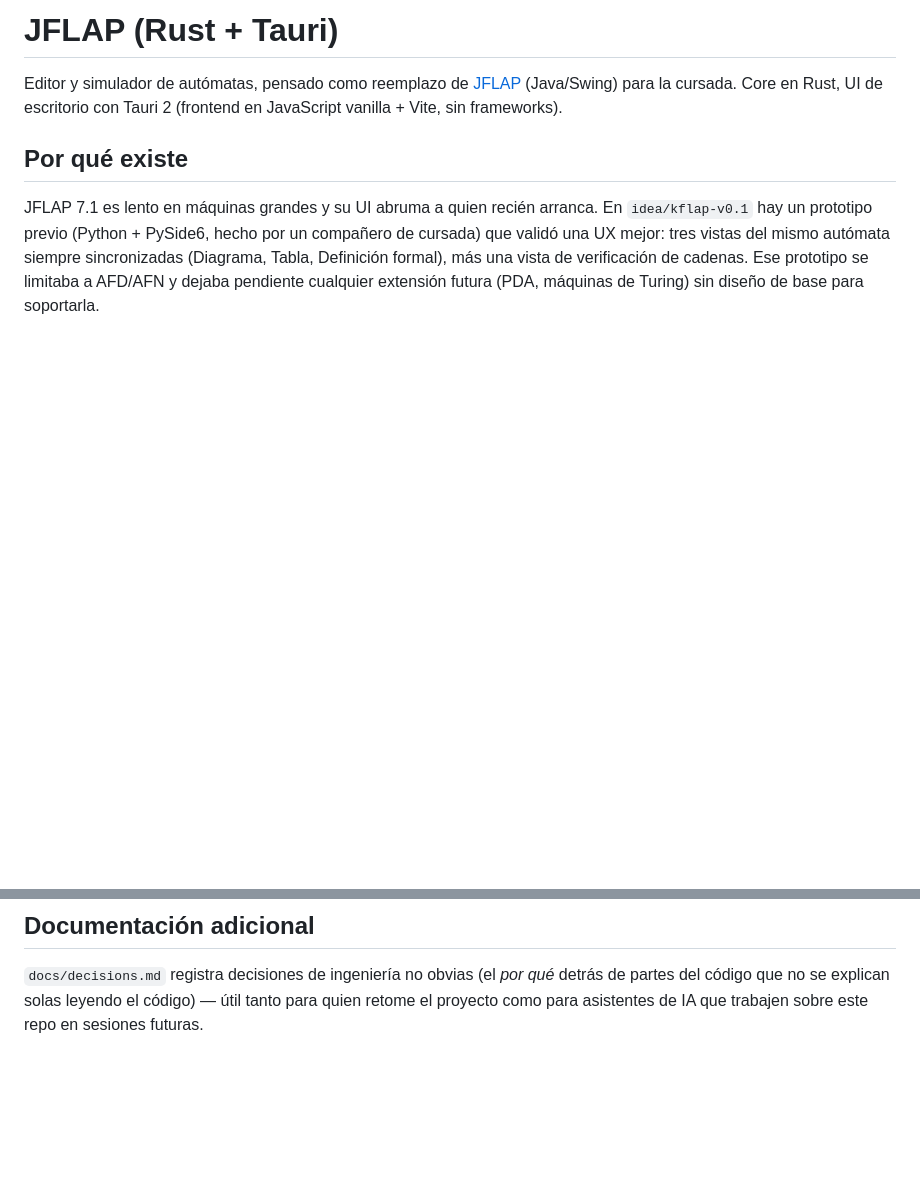
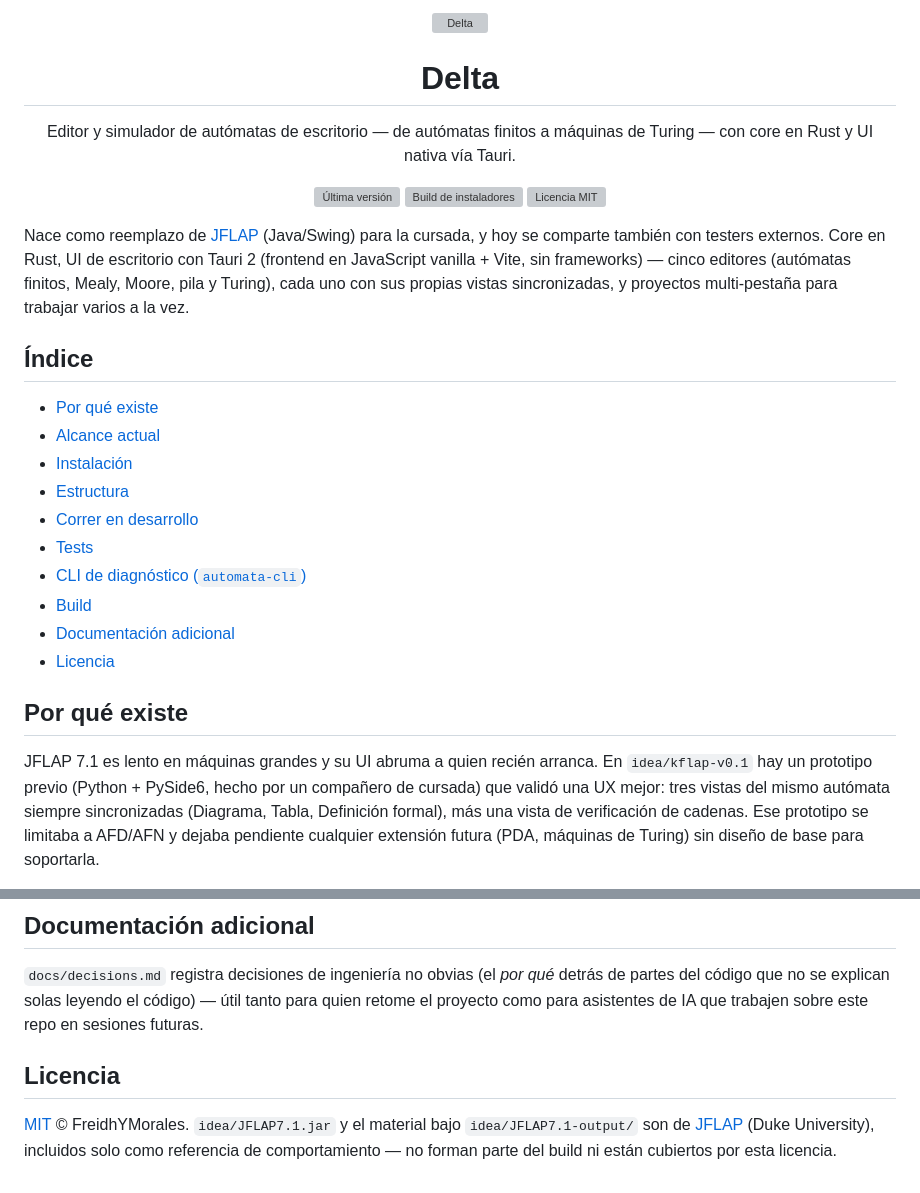
Before and after one commit to FreidhYMorales/delta, a Markdown page: README.md, 2 parts joined by grey strips. Drawn GitHub-style; blank space fills up the shorter version; grey boxes are pictures that could not be loaded.

Commit message:
docs: professionalize README — logo, badges, index, license section
Title still said "JFLAP (Rust + Tauri)" despite the rebrand to Delta.
Adds a centered header (app icon, tagline, release/build/license badges),
a table of contents now that the file has grown past a quick scan, and a
closing Licencia section clarifying that the bundled idea/JFLAP7.1.jar
reference material is Duke University's, not covered by this repo's MIT
license.

```diff
--- a/README.md
+++ b/README.md
@@ -1,8 +1,39 @@
-# JFLAP (Rust + Tauri)
+<p align="center">
+  <img src="src-tauri/icons/icon.png" alt="Delta" width="96" height="96">
+</p>
 
-Editor y simulador de autómatas, pensado como reemplazo de [JFLAP](https://www.jflap.org/)
-(Java/Swing) para la cursada. Core en Rust, UI de escritorio con Tauri 2
-(frontend en JavaScript vanilla + Vite, sin frameworks).
+<h1 align="center">Delta</h1>
+
+<p align="center">
+  Editor y simulador de autómatas de escritorio — de autómatas finitos a
+  máquinas de Turing — con core en Rust y UI nativa vía Tauri.
+</p>
+
+<p align="center">
+  <a href="https://github.com/FreidhYMorales/delta/releases/latest"><img alt="Última versión" src="https://img.shields.io/github/v/release/FreidhYMorales/delta?include_prereleases&label=release"></a>
+  <a href="https://github.com/FreidhYMorales/delta/actions/workflows/release.yml"><img alt="Build de instaladores" src="https://github.com/FreidhYMorales/delta/actions/workflows/release.yml/badge.svg"></a>
+  <a href="LICENSE"><img alt="Licencia MIT" src="https://img.shields.io/github/license/FreidhYMorales/delta"></a>
+</p>
+
+Nace como reemplazo de [JFLAP](https://www.jflap.org/) (Java/Swing) para la
+cursada, y hoy se comparte también con testers externos. Core en Rust, UI de
+escritorio con Tauri 2 (frontend en JavaScript vanilla + Vite, sin
+frameworks) — cinco editores (autómatas finitos, Mealy, Moore, pila y
+Turing), cada uno con sus propias vistas sincronizadas, y proyectos
+multi-pestaña para trabajar varios a la vez.
+
+## Índice
+
+- [Por qué existe](#por-qué-existe)
+- [Alcance actual](#alcance-actual)
+- [Instalación](#instalación)
+- [Estructura](#estructura)
+- [Correr en desarrollo](#correr-en-desarrollo)
+- [Tests](#tests)
+- [CLI de diagnóstico (`automata-cli`)](#cli-de-diagnóstico-automata-cli)
+- [Build](#build)
+- [Documentación adicional](#documentación-adicional)
+- [Licencia](#licencia)
 
 ## Por qué existe
 
@@ -189,3 +220,10 @@ cargo tauri build
 detrás de partes del código que no se explican solas leyendo el código) —
 útil tanto para quien retome el proyecto como para asistentes de IA que
 trabajen sobre este repo en sesiones futuras.
+
+## Licencia
+
+[MIT](LICENSE) © FreidhYMorales. `idea/JFLAP7.1.jar` y el material bajo
+`idea/JFLAP7.1-output/` son de [JFLAP](https://www.jflap.org/) (Duke
+University), incluidos solo como referencia de comportamiento — no forman
+parte del build ni están cubiertos por esta licencia.
```
